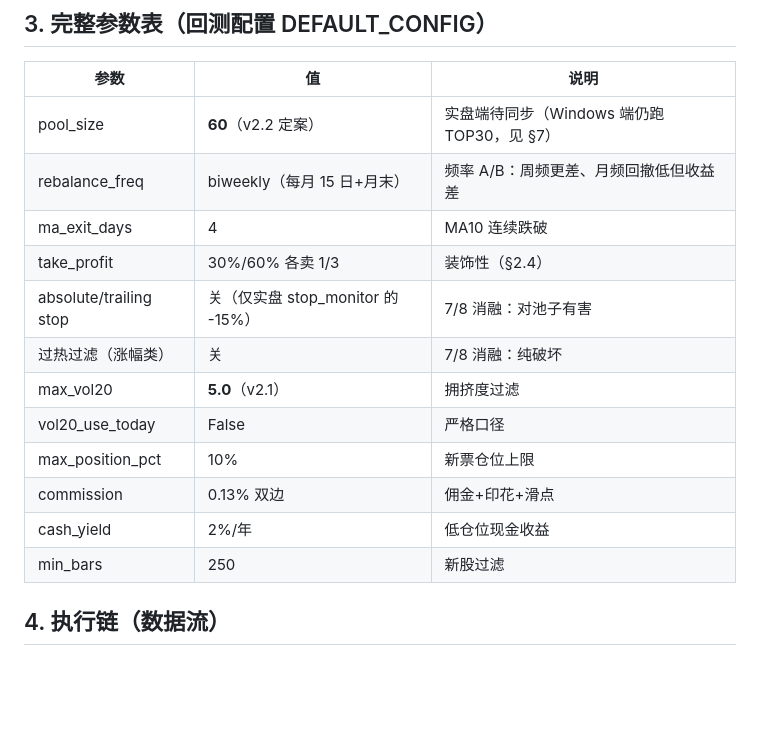
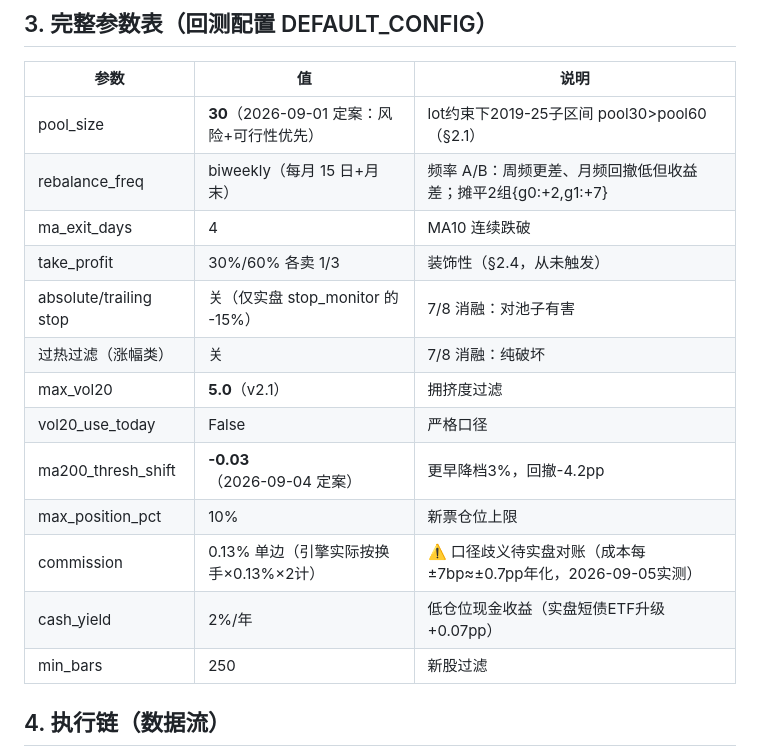
Before and after one commit to SawyerXL/quant, a Markdown page: docs/qmt_strategy_spec.md, the part around the change. Drawn GitHub-style; blank space fills up the shorter version.

Commit message:
spec v2.4清稿: §1/§3同步pool30定案+降档3%+成本口径标注

```diff
--- a/docs/qmt_strategy_spec.md
+++ b/docs/qmt_strategy_spec.md
@@ -122,17 +122,18 @@
 
 | 参数 | 值 | 说明 |
 |---|---|---|
-| pool_size | **60**（v2.2 定案） | 实盘端待同步（Windows 端仍跑 TOP30，见 §7） |
-| rebalance_freq | biweekly（每月 15 日+月末） | 频率 A/B：周频更差、月频回撤低但收益差 |
+| pool_size | **30**（2026-09-01 定案：风险+可行性优先） | lot约束下2019-25子区间 pool30>pool60（§2.1） |
+| rebalance_freq | biweekly（每月 15 日+月末） | 频率 A/B：周频更差、月频回撤低但收益差；摊平2组{g0:+2,g1:+7} |
 | ma_exit_days | 4 | MA10 连续跌破 |
-| take_profit | 30%/60% 各卖 1/3 | 装饰性（§2.4） |
+| take_profit | 30%/60% 各卖 1/3 | 装饰性（§2.4，从未触发） |
 | absolute/trailing stop | 关（仅实盘 stop_monitor 的 -15%） | 7/8 消融：对池子有害 |
 | 过热过滤（涨幅类） | 关 | 7/8 消融：纯破坏 |
 | max_vol20 | **5.0**（v2.1） | 拥挤度过滤 |
 | vol20_use_today | False | 严格口径 |
+| ma200_thresh_shift | **-0.03**（2026-09-04 定案） | 更早降档3%，回撤-4.2pp |
 | max_position_pct | 10% | 新票仓位上限 |
-| commission | 0.13% 双边 | 佣金+印花+滑点 |
-| cash_yield | 2%/年 | 低仓位现金收益 |
+| commission | 0.13% 单边（引擎实际按换手×0.13%×2计） | ⚠️ 口径歧义待实盘对账（成本每±7bp≈±0.7pp年化，2026-09-05实测） |
+| cash_yield | 2%/年 | 低仓位现金收益（实盘短债ETF升级+0.07pp） |
 | min_bars | 250 | 新股过滤 |
 
 ## 4. 执行链（数据流）
```
